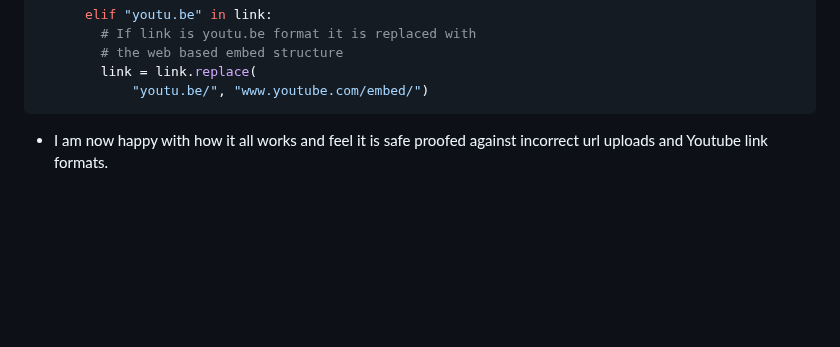
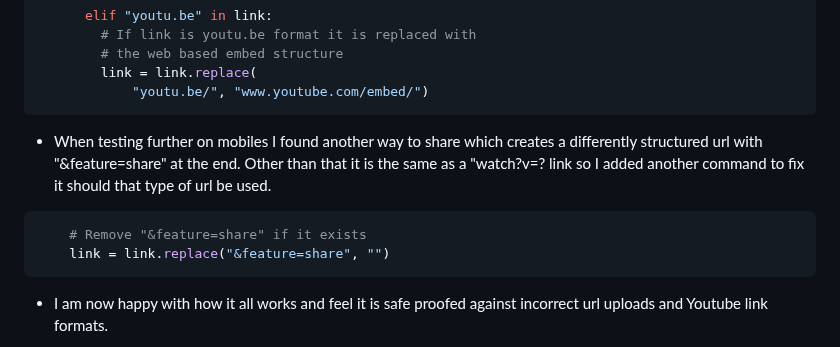
Before and after one commit to jamie2210/CI_MS3_RR, a Markdown page: TESTING.md, the part around the change. Drawn GitHub-style; blank space fills up the shorter version.

Commit message:
TESTING: Add to YouTube upload bugs section

````diff
--- a/TESTING.md
+++ b/TESTING.md
@@ -377,6 +377,11 @@ __Further Testing__
         link = link.replace(
             "youtu.be/", "www.youtube.com/embed/")
 ```
+ - When testing further on mobiles I found another way to share which creates a differently structured url with "&feature=share" at the end. Other than that it is the same as a "watch?v=? link so I added another command to fix it should that type of url be used.
+```Python
+    # Remove "&feature=share" if it exists
+    link = link.replace("&feature=share", "")
+```
 
  - I am now happy with how it all works and feel it is safe proofed against incorrect url uploads and Youtube link formats.
 
````
